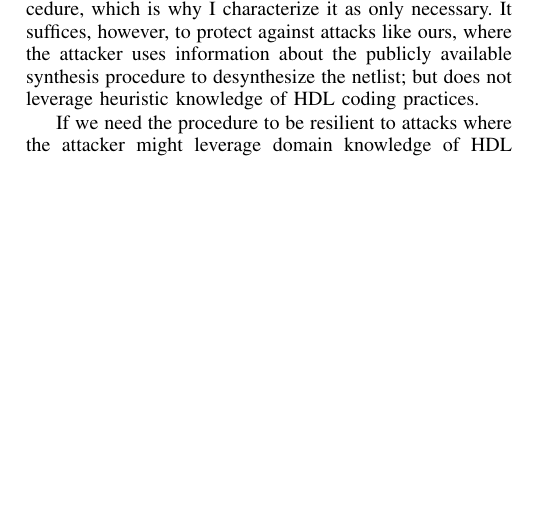
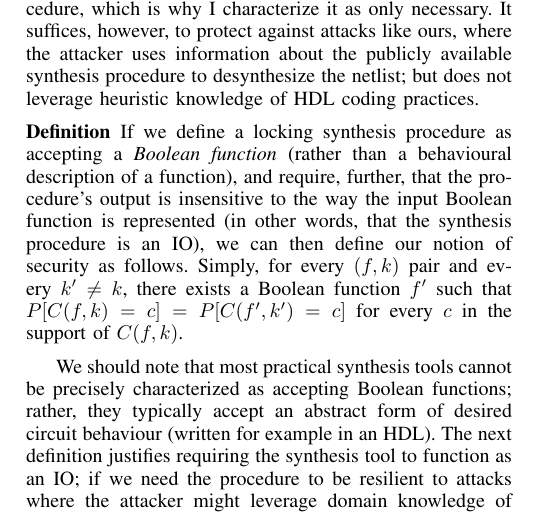
Before and after one commit to muhammad-el-masaad/usenix-draft, a LaTeX paper (bare_conf_compsoc.tex): part of one column of page 1 of 2, cut so that both start at the same text, the shorter picture padded with empty space. Compiled offline with pdfLaTeX; a missing font is replaced by an installed copy or a similar font; a LaTeX package or settings file that is missing is left out.

Commit message:
forth commit

```diff
--- a/bare_conf_compsoc.tex
+++ b/bare_conf_compsoc.tex
@@ -474,6 +474,8 @@ $P[C(f,k)=c]\leq P[C(f',k')=c]$
 
 This condition does not require $f'$ to be ``likely" to be provided by a chip designer as input to the synthesis procedure, which is why I characterize it as only necessary. It suffices, however, to protect against attacks like ours, where the attacker uses information about the publicly available synthesis procedure to desynthesize the netlist; but does not leverage heuristic knowledge of HDL coding practices.
 
-If we need the procedure to be resilient to attacks where the attacker might leverage domain knowledge of HDL coding practices, we define security as follows.
+\begin{definition}
+If we define a locking synthesis procedure as accepting a \emph{Boolean function} (rather than a behavioural description of a function), and require, further, that the procedure's output is insensitive to the way the input Boolean function is represented (in other words, that the synthesis procedure is an IO), we can then define our notion of security as follows. Simply, for every $(f,k)$ pair and every $k'\neq k$, there exists a Boolean function $f'$ such that $P[C(f,k)=c]=P[C(f',k')=c]$ for every $c$ in the support of $C(f,k)$.
+\end{definition}
 
-Let $F_n$ be the set of all Boolean functions $f_n$ of $n$ variables. For Boolean function $f_n$, let $\gamma_{f_n}$ be the set of all behavioural descriptions (of any size) that implement $f_n$. We model a developer of $n$-input circuits as a distribution ensemble $D_n=\{D_{f_n}\}_{f_n\in F_n}$ where distribution $D_{f_n}:\gamma_{f_n}\rightarrow [0,1]$ describes developer $D_n$'s inclination to describe $f_n$ using each element of $\gamma_{f_n}$. For developer $D_n$, let $C_{D_n}$ denote the random variable describing the output of the synthesis procedure (when the function $f_n$ is selected uniformly at random from $F_n$, and a description is sampled according to $D_{f_n}$). A locking synthesis procedure is secure if for every developer $D_n$ it holds that
+ We should note that most practical synthesis tools cannot be precisely characterized as accepting Boolean functions; rather, they typically accept an abstract form of desired circuit behaviour (written for example in an HDL). The next definition justifies requiring the synthesis tool to function as an IO; if we need the procedure to be resilient to attacks where the attacker might leverage domain knowledge of HDL coding practices.
```
Also changed, not shown: bare_conf_compsoc.tex (7 more changed lines).
